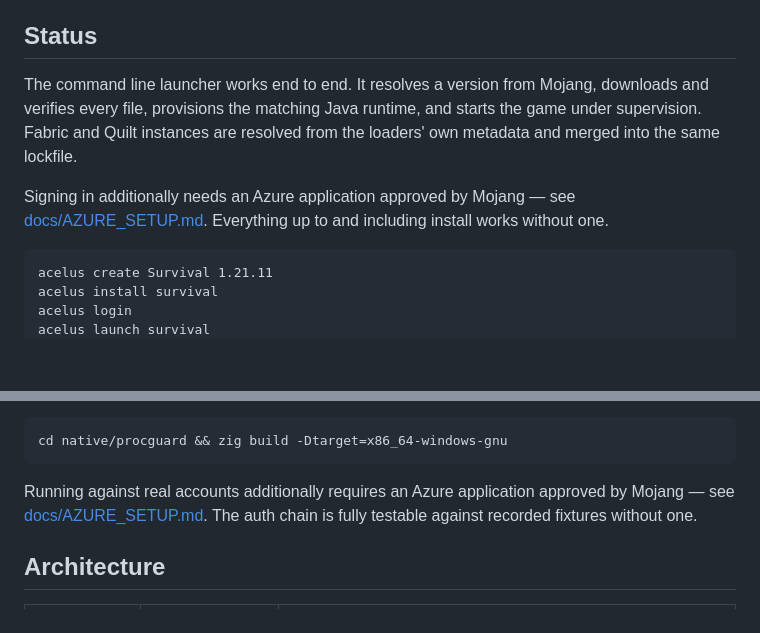
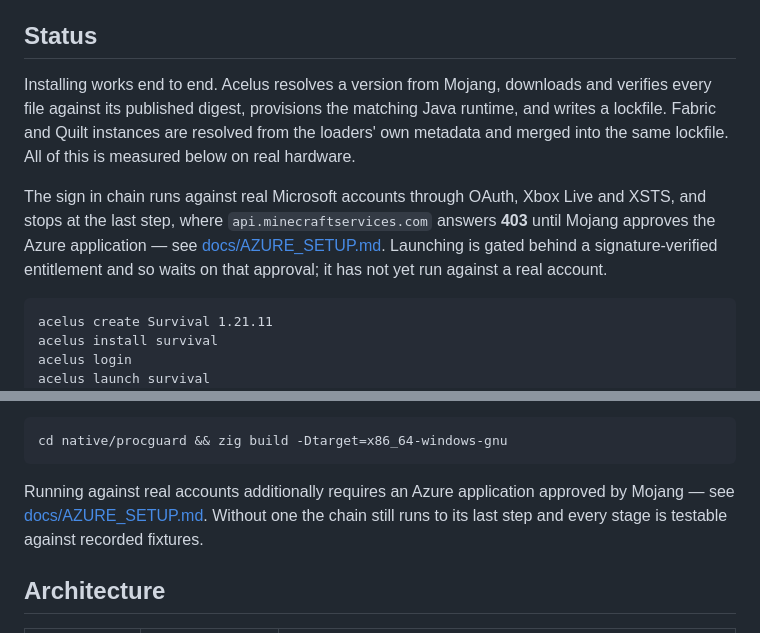
Before and after one commit to jaysyrk/Acelus, a Markdown page: README.md, 2 parts joined by grey strips. Drawn GitHub-style; blank space fills up the shorter version.

Commit message:
Stop claiming the launcher starts the game
It says the command line launcher works end to end and starts the game
under supervision. Installing does work end to end, and is measured. The
launch path has never run against a real account: it refuses without a
signature-verified entitlement, and the entitlement call is the one that
answers 403 until Mojang approves the application.

What the sign in chain does now do, verified against a real Microsoft
account rather than fixtures, is run through OAuth, Xbox Live and XSTS and
stop exactly at that gate.

````diff
--- a/README.md
+++ b/README.md
@@ -8,13 +8,16 @@ your crash logs with more respect than the alternatives.
 
 ## Status
 
-The command line launcher works end to end. It resolves a version from Mojang, downloads and
-verifies every file, provisions the matching Java runtime, and starts the game under supervision.
+Installing works end to end. Acelus resolves a version from Mojang, downloads and verifies every
+file against its published digest, provisions the matching Java runtime, and writes a lockfile.
 Fabric and Quilt instances are resolved from the loaders' own metadata and merged into the same
-lockfile.
+lockfile. All of this is measured below on real hardware.
 
-Signing in additionally needs an Azure application approved by Mojang — see
-[docs/AZURE_SETUP.md](docs/AZURE_SETUP.md). Everything up to and including install works without one.
+The sign in chain runs against real Microsoft accounts through OAuth, Xbox Live and XSTS, and
+stops at the last step, where `api.minecraftservices.com` answers **403** until Mojang approves the
+Azure application — see [docs/AZURE_SETUP.md](docs/AZURE_SETUP.md). Launching is gated behind a
+signature-verified entitlement and so waits on that approval; it has not yet run against a real
+account.
 
 ```
 acelus create Survival 1.21.11
@@ -115,8 +118,8 @@ cd native/procguard && zig build -Dtarget=x86_64-windows-gnu
 ```
 
 Running against real accounts additionally requires an Azure application approved by Mojang —
-see [docs/AZURE_SETUP.md](docs/AZURE_SETUP.md). The auth chain is fully testable against recorded
-fixtures without one.
+see [docs/AZURE_SETUP.md](docs/AZURE_SETUP.md). Without one the chain still runs to its last step
+and every stage is testable against recorded fixtures.
 
 ## Architecture
 
````
